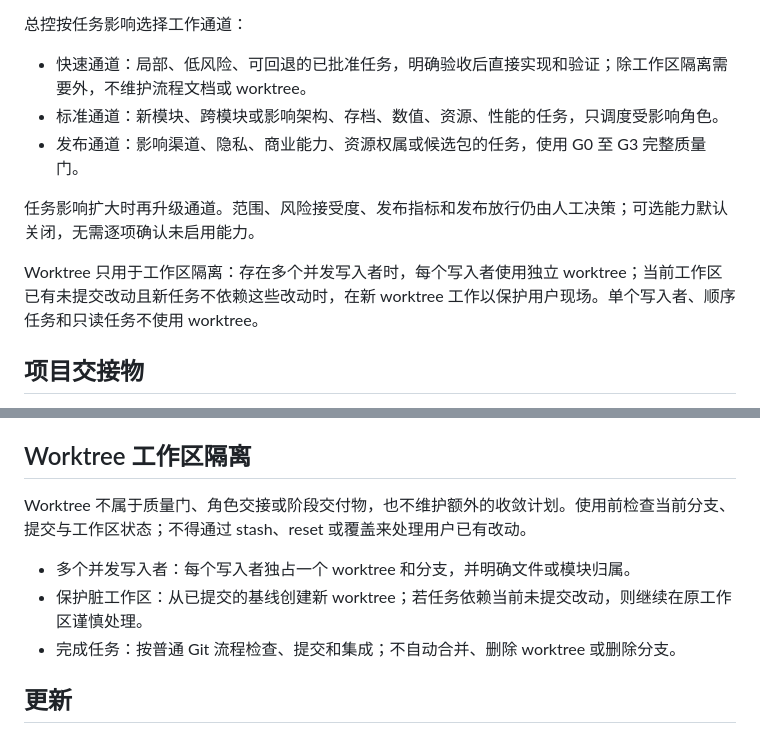
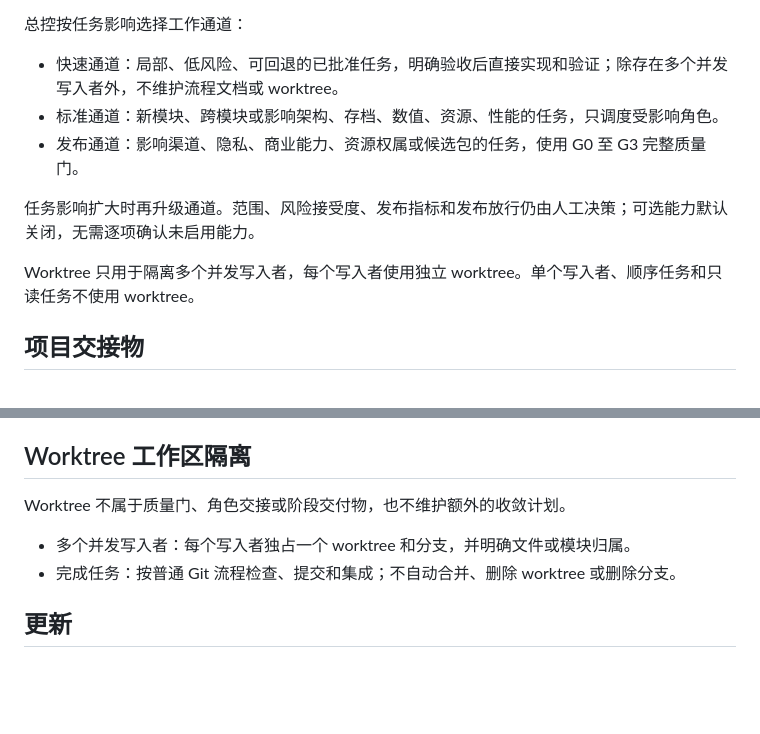
Before and after one commit to weberwang/phaser-skills, a Markdown page: README.md, 2 parts joined by grey strips. GitHub-like rendering; blank space fills up the shorter version.

Commit message:
仅为并发写入使用 Worktree

```diff
--- a/README.md
+++ b/README.md
@@ -46,13 +46,13 @@ node .\scripts\install-project-skills.mjs E:\Projects\my-phaser-game
 
 总控按任务影响选择工作通道：
 
-- 快速通道：局部、低风险、可回退的已批准任务，明确验收后直接实现和验证；除工作区隔离需要外，不维护流程文档或 worktree。
+- 快速通道：局部、低风险、可回退的已批准任务，明确验收后直接实现和验证；除存在多个并发写入者外，不维护流程文档或 worktree。
 - 标准通道：新模块、跨模块或影响架构、存档、数值、资源、性能的任务，只调度受影响角色。
 - 发布通道：影响渠道、隐私、商业能力、资源权属或候选包的任务，使用 G0 至 G3 完整质量门。
 
 任务影响扩大时再升级通道。范围、风险接受度、发布指标和发布放行仍由人工决策；可选能力默认关闭，无需逐项确认未启用能力。
 
-Worktree 只用于工作区隔离：存在多个并发写入者时，每个写入者使用独立 worktree；当前工作区已有未提交改动且新任务不依赖这些改动时，在新 worktree 工作以保护用户现场。单个写入者、顺序任务和只读任务不使用 worktree。
+Worktree 只用于隔离多个并发写入者，每个写入者使用独立 worktree。单个写入者、顺序任务和只读任务不使用 worktree。
 
 ## 项目交接物
 
@@ -72,10 +72,9 @@ python .\.agents\skills\phaser4-game-orchestrator\scripts\initialize_project_doc
 
 ## Worktree 工作区隔离
 
-Worktree 不属于质量门、角色交接或阶段交付物，也不维护额外的收敛计划。使用前检查当前分支、提交与工作区状态；不得通过 stash、reset 或覆盖来处理用户已有改动。
+Worktree 不属于质量门、角色交接或阶段交付物，也不维护额外的收敛计划。
 
 - 多个并发写入者：每个写入者独占一个 worktree 和分支，并明确文件或模块归属。
-- 保护脏工作区：从已提交的基线创建新 worktree；若任务依赖当前未提交改动，则继续在原工作区谨慎处理。
 - 完成任务：按普通 Git 流程检查、提交和集成；不自动合并、删除 worktree 或删除分支。
 
 ## 更新
```
Also changed, not shown: skills/phaser4-game-orchestrator/SKILL.md (+4 -4 lines), 1 other file.
